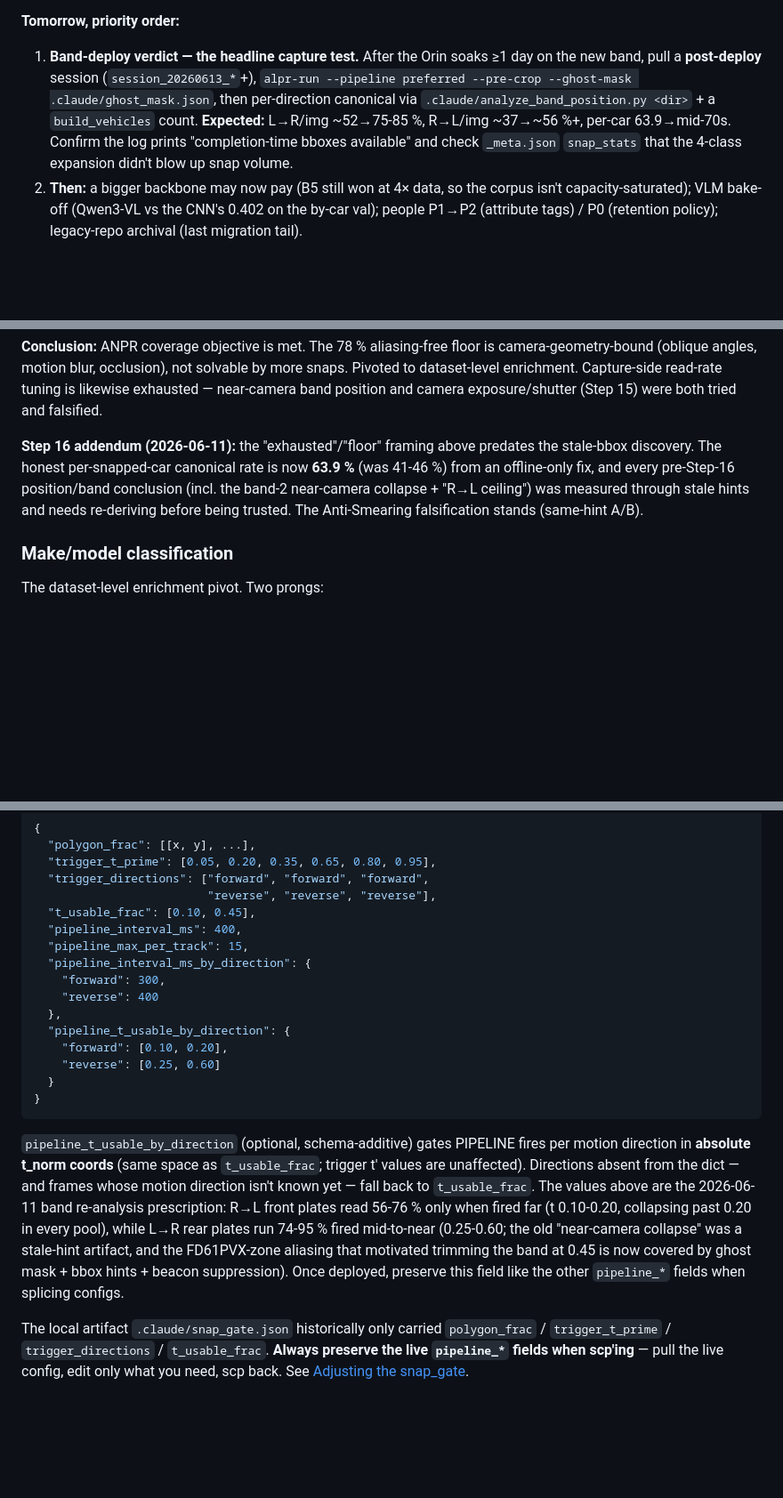
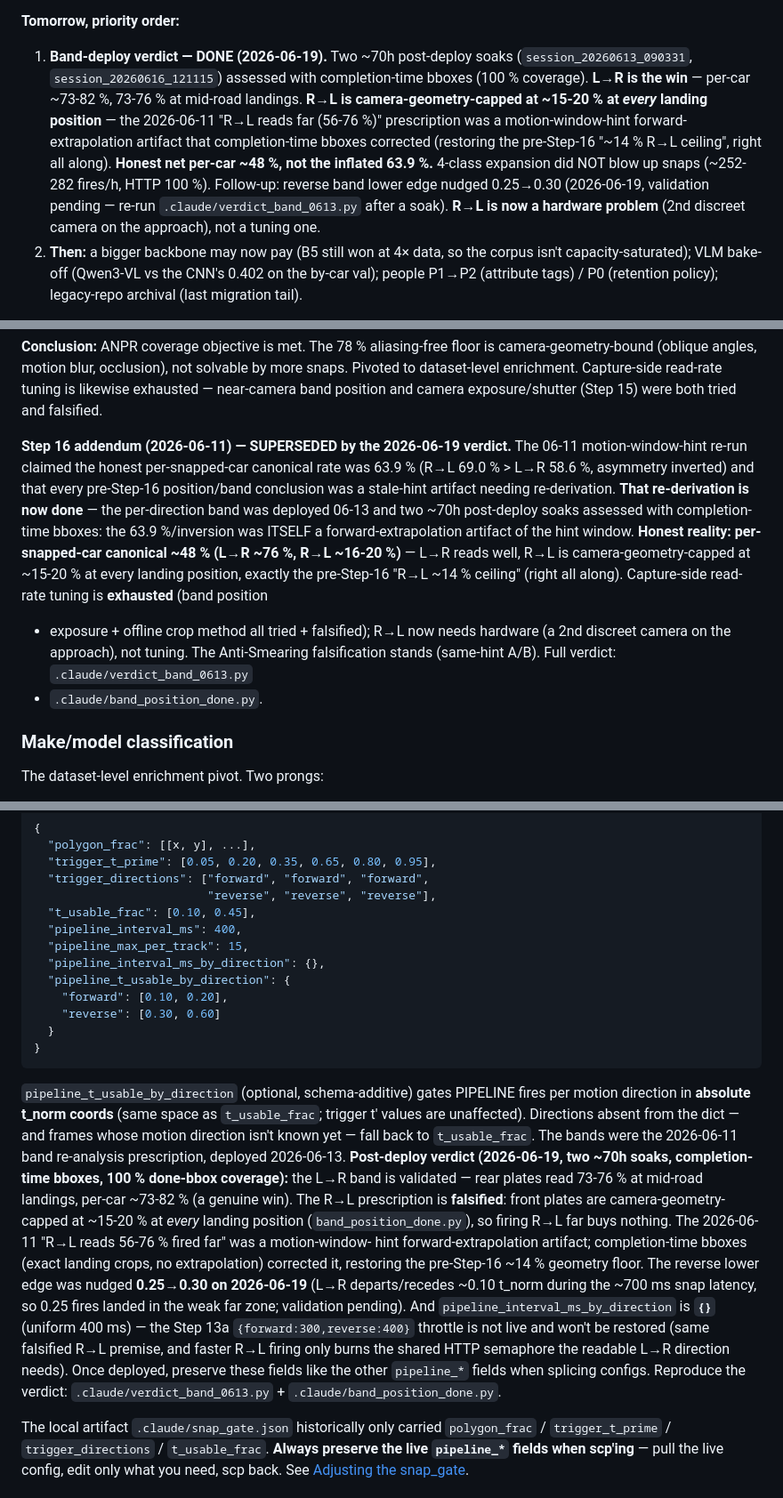
Before and after one commit to nicholasaross/StreetTracker, a Markdown page: CLAUDE.md, 3 parts joined by grey strips. Shown at 89% size. GitHub-like rendering; blank space fills up the shorter version.

Commit message:
docs(CLAUDE.md): 2026-06-19 per-direction band verdict + reverse-band tune
Two ~70h post-deploy soaks (session_20260613_090331,
session_20260616_121115) assessed with completion-time bboxes (100% cov)
resolved the band-deploy headline test:

- L->R reverse band validated: per-car ~73-82%, 73-76% mid-road landings.
- R->L is camera-geometry-capped ~15-20% at EVERY landing position. The
  2026-06-11 "R->L reads 56-76% fired far" / 63.9% pooled / "asymmetry
  inverted" was a motion-window-hint forward-extrapolation artifact;
  completion-time bboxes (exact landing crops) corrected it, restoring the
  pre-Step-16 "~14% R->L ceiling". Honest net per-car ~48%, not 63.9%.
- 4-class expansion did not blow up snap volume (HTTP 100%).

Live config (camera.json on the Orin, gitignored) changed alongside:
- reverse band lower edge [0.25,0.60] -> [0.30,0.60] (L->R latency
  recession; validation pending).
- pipeline_interval_ms_by_direction = {} documented (Step 13a throttle
  dropped, not restored - premise falsified).

Doc updates: checkpoint priority #1 (resolved) + band bullet, ANPR
tuning-loop status table + Step 16 addendum, snap-gate config layout +
live geometry table, Step 13a/16 trajectory rows annotated.

Co-Authored-By: Claude Opus 4.8 <noreply@anthropic.com>

````diff
--- a/CLAUDE.md
+++ b/CLAUDE.md
@@ -34,14 +40,19 @@ refreshed. Data-is-the-lever, confirmed again (4× data → +5.3 pp). The
 `*_0613_*` runs are dead partials from a sleep-killed overnight job — ignore.
 
 **Tomorrow, priority order:**
-1. **Band-deploy verdict — the headline capture test.** After the Orin soaks
-   ≥1 day on the new band, pull a **post-deploy** session (`session_20260613_*`+),
-   `alpr-run --pipeline preferred --pre-crop --ghost-mask .claude/ghost_mask.json`,
-   then per-direction canonical via `.claude/analyze_band_position.py <dir>` +
-   a `build_vehicles` count. **Expected:** L→R/img ~52→75-85 %, R→L/img
-   ~37→~56 %+, per-car 63.9→mid-70s. Confirm the log prints "completion-time
-   bboxes available" and check `_meta.json` `snap_stats` that the 4-class
-   expansion didn't blow up snap volume.
+1. **Band-deploy verdict — DONE (2026-06-19).** Two ~70h post-deploy soaks
+   (`session_20260613_090331`, `session_20260616_121115`) assessed with
+   completion-time bboxes (100 % coverage). **L→R is the win** — per-car
+   ~73-82 %, 73-76 % at mid-road landings. **R→L is camera-geometry-capped at
+   ~15-20 % at *every* landing position** — the 2026-06-11 "R→L reads far
+   (56-76 %)" prescription was a motion-window-hint forward-extrapolation
+   artifact that completion-time bboxes corrected (restoring the pre-Step-16
+   "~14 % R→L ceiling", right all along). **Honest net per-car ~48 %, not the
+   inflated 63.9 %.** 4-class expansion did NOT blow up snaps (~252-282 fires/h,
+   HTTP 100 %). Follow-up: reverse band lower edge nudged 0.25→0.30 (2026-06-19,
+   validation pending — re-run `.claude/verdict_band_0613.py` after a soak).
+   **R→L is now a hardware problem** (2nd discreet camera on the approach), not
+   a tuning one.
 2. **Then:** a bigger backbone may now pay (B5 still won at 4× data, so the
    corpus isn't capacity-saturated); VLM bake-off (Qwen3-VL vs the CNN's 0.402
    on the by-car val); people P1→P2 (attribute tags) / P0 (retention policy);
@@ -440,13 +451,21 @@ Capture-side read-rate tuning is likewise exhausted — near-camera band
 position and camera exposure/shutter (Step 15) were both tried and
 falsified.
 
-**Step 16 addendum (2026-06-11):** the "exhausted"/"floor" framing above
-predates the stale-bbox discovery. The honest per-snapped-car canonical
-rate is now **63.9 %** (was 41-46 %) from an offline-only fix, and every
-pre-Step-16 position/band conclusion (incl. the band-2 near-camera
-collapse + "R→L ceiling") was measured through stale hints and needs
-re-deriving before being trusted. The Anti-Smearing falsification
-stands (same-hint A/B).
+**Step 16 addendum (2026-06-11) — SUPERSEDED by the 2026-06-19 verdict.**
+The 06-11 motion-window-hint re-run claimed the honest per-snapped-car
+canonical rate was 63.9 % (R→L 69.0 % > L→R 58.6 %, asymmetry inverted) and
+that every pre-Step-16 position/band conclusion was a stale-hint artifact
+needing re-derivation. **That re-derivation is now done** — the per-direction
+band was deployed 06-13 and two ~70h post-deploy soaks assessed with
+completion-time bboxes: the 63.9 %/inversion was ITSELF a forward-extrapolation
+artifact of the hint window. **Honest reality: per-snapped-car canonical ~48 %
+(L→R ~76 %, R→L ~16-20 %)** — L→R reads well, R→L is camera-geometry-capped at
+~15-20 % at every landing position, exactly the pre-Step-16 "R→L ~14 % ceiling"
+(right all along). Capture-side read-rate tuning is **exhausted** (band position
++ exposure + offline crop method all tried + falsified); R→L now needs hardware
+(a 2nd discreet camera on the approach), not tuning. The Anti-Smearing
+falsification stands (same-hint A/B). Full verdict: `.claude/verdict_band_0613.py`
++ `.claude/band_position_done.py`.
 
 ### Make/model classification
 
@@ -874,13 +894,10 @@ block contains all of:
   "t_usable_frac": [0.10, 0.45],
   "pipeline_interval_ms": 400,
   "pipeline_max_per_track": 15,
-  "pipeline_interval_ms_by_direction": {
-    "forward": 300,
-    "reverse": 400
-  },
+  "pipeline_interval_ms_by_direction": {},
   "pipeline_t_usable_by_direction": {
     "forward": [0.10, 0.20],
-    "reverse": [0.25, 0.60]
+    "reverse": [0.30, 0.60]
   }
 }
 ```
@@ -889,14 +906,26 @@ block contains all of:
 PIPELINE fires per motion direction in **absolute t_norm coords** (same
 space as `t_usable_frac`; trigger t' values are unaffected). Directions
 absent from the dict — and frames whose motion direction isn't known
-yet — fall back to `t_usable_frac`. The values above are the 2026-06-11
-band re-analysis prescription: R→L front plates read 56-76 % only when
-fired far (t 0.10-0.20, collapsing past 0.20 in every pool), while L→R
-rear plates run 74-95 % fired mid-to-near (0.25-0.60; the old
-"near-camera collapse" was a stale-hint artifact, and the FD61PVX-zone
-aliasing that motivated trimming the band at 0.45 is now covered by
-ghost mask + bbox hints + beacon suppression). Once deployed, preserve
-this field like the other `pipeline_*` fields when splicing configs.
+yet — fall back to `t_usable_frac`. The bands were the 2026-06-11 band
+re-analysis prescription, deployed 2026-06-13. **Post-deploy verdict
+(2026-06-19, two ~70h soaks, completion-time bboxes, 100 % done-bbox
+coverage):** the L→R band is validated — rear plates read 73-76 % at
+mid-road landings, per-car ~73-82 % (a genuine win). The R→L prescription
+is **falsified**: front plates are camera-geometry-capped at ~15-20 % at
+*every* landing position (`band_position_done.py`), so firing R→L far buys
+nothing. The 2026-06-11 "R→L reads 56-76 % fired far" was a motion-window-
+hint forward-extrapolation artifact; completion-time bboxes (exact landing
+crops, no extrapolation) corrected it, restoring the pre-Step-16 ~14 %
+geometry floor. The reverse lower edge was nudged **0.25→0.30 on 2026-06-19**
+(L→R departs/recedes ~0.10 t_norm during the ~700 ms snap latency, so 0.25
+fires landed in the weak far zone; validation pending). And
+`pipeline_interval_ms_by_direction` is **`{}`** (uniform 400 ms) — the
+Step 13a `{forward:300,reverse:400}` throttle is not live and won't be
+restored (same falsified R→L premise, and faster R→L firing only burns the
+shared HTTP semaphore the readable L→R direction needs). Once deployed,
+preserve these fields like the other `pipeline_*` fields when splicing
+configs. Reproduce the verdict: `.claude/verdict_band_0613.py` +
+`.claude/band_position_done.py`.
 
 The local artifact `.claude/snap_gate.json` historically only carried
 `polygon_frac` / `trigger_t_prime` / `trigger_directions` / `t_usable_frac`.
````
Also changed, not shown: other parts of CLAUDE.md (+15 -8 lines).
